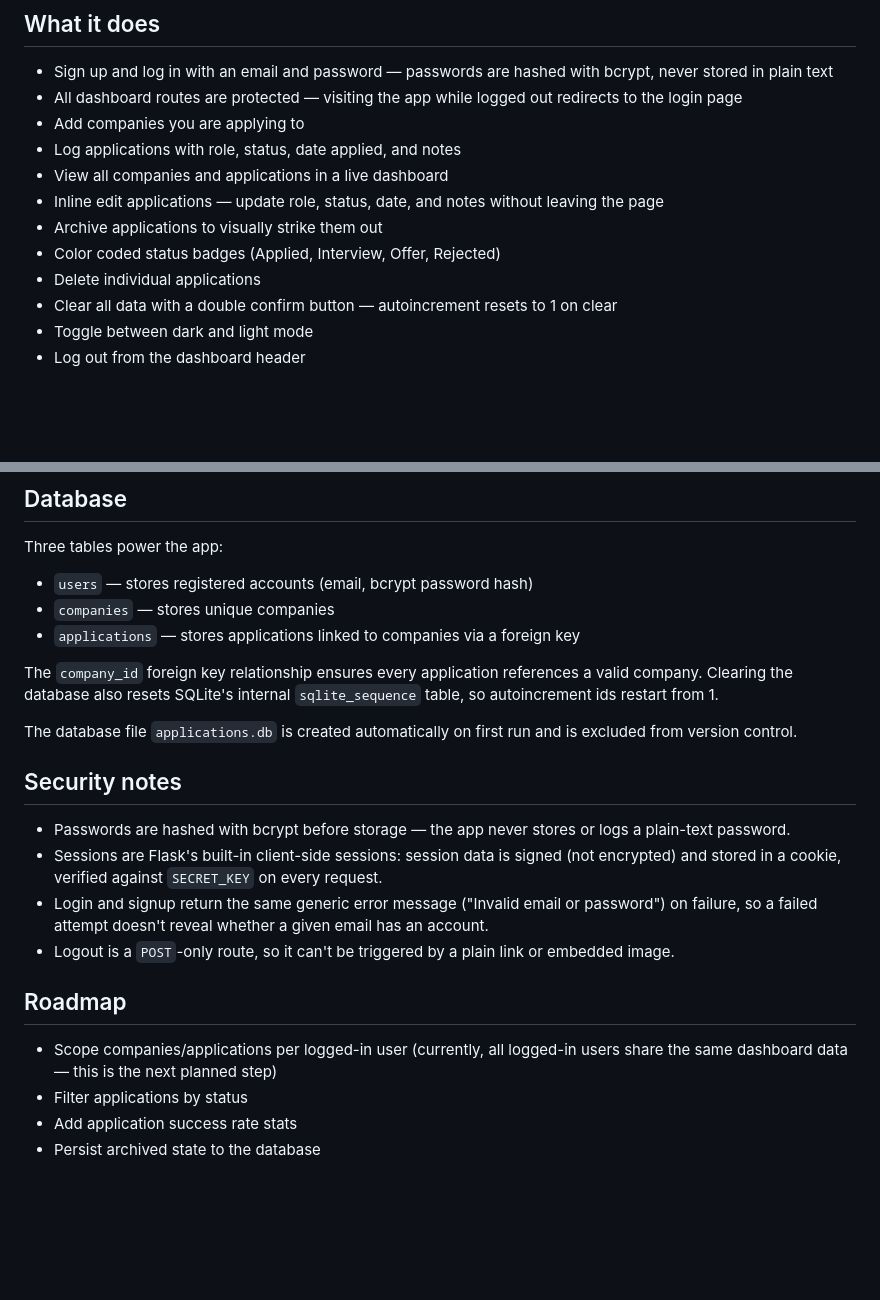
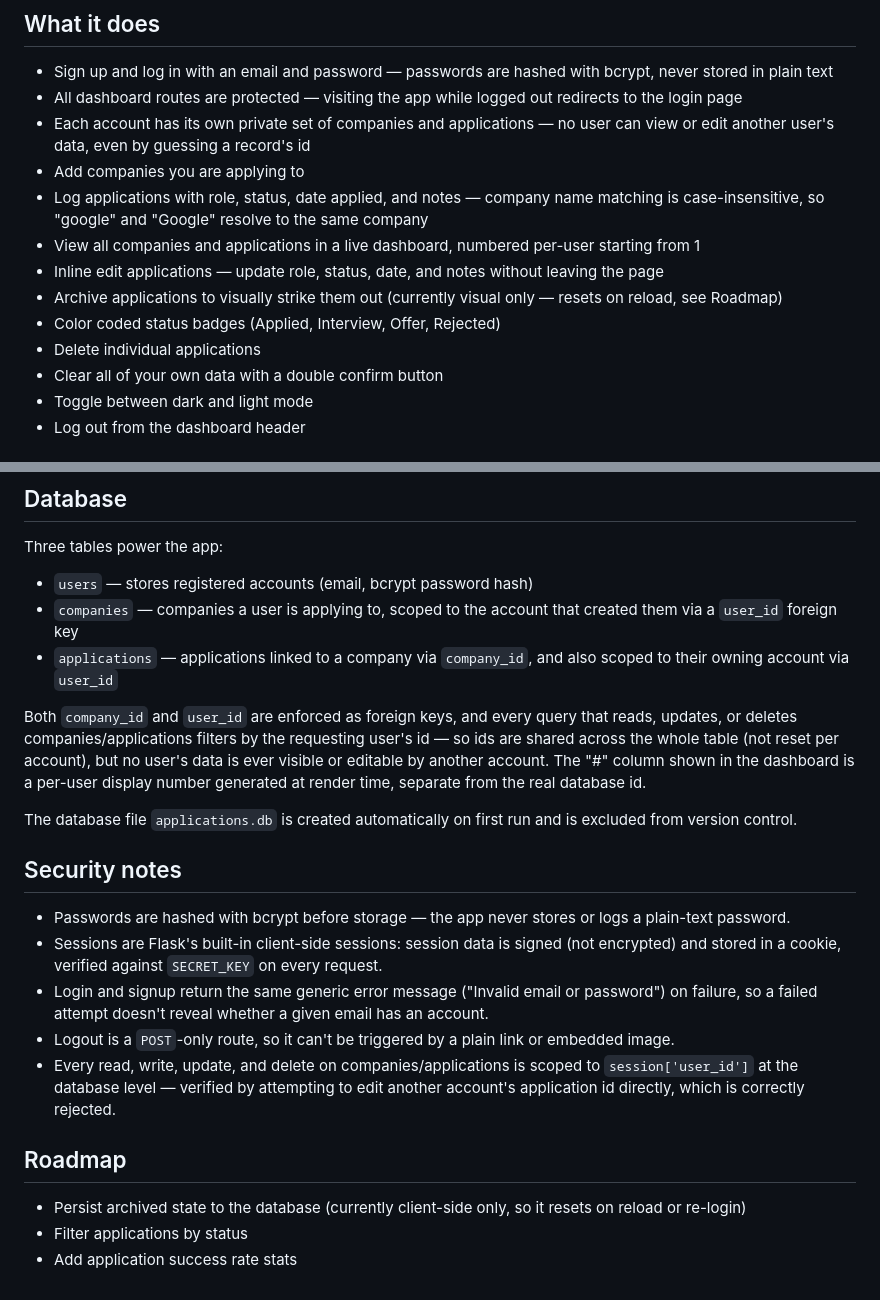
Before and after one commit to joew63/apply-tracker, a Markdown page: README.md, 2 parts joined by grey strips. GitHub-like rendering; blank space fills up the shorter version.

```diff
--- a/README.md
+++ b/README.md
@@ -8,14 +8,15 @@ A full stack web app to track internship and job applications, built with Flask
 
 - Sign up and log in with an email and password — passwords are hashed with bcrypt, never stored in plain text
 - All dashboard routes are protected — visiting the app while logged out redirects to the login page
+- Each account has its own private set of companies and applications — no user can view or edit another user's data, even by guessing a record's id
 - Add companies you are applying to
-- Log applications with role, status, date applied, and notes
-- View all companies and applications in a live dashboard
+- Log applications with role, status, date applied, and notes — company name matching is case-insensitive, so "google" and "Google" resolve to the same company
+- View all companies and applications in a live dashboard, numbered per-user starting from 1
 - Inline edit applications — update role, status, date, and notes without leaving the page
-- Archive applications to visually strike them out
+- Archive applications to visually strike them out (currently visual only — resets on reload, see Roadmap)
 - Color coded status badges (Applied, Interview, Offer, Rejected)
 - Delete individual applications
-- Clear all data with a double confirm button — autoincrement resets to 1 on clear
+- Clear all of your own data with a double confirm button
 - Toggle between dark and light mode
 - Log out from the dashboard header
 
@@ -84,10 +85,10 @@ Then visit `http://127.0.0.1:5000` in your browser. You'll be redirected to the
 Three tables power the app:
 
 - `users` — stores registered accounts (email, bcrypt password hash)
-- `companies` — stores unique companies
-- `applications` — stores applications linked to companies via a foreign key
+- `companies` — companies a user is applying to, scoped to the account that created them via a `user_id` foreign key
+- `applications` — applications linked to a company via `company_id`, and also scoped to their owning account via `user_id`
 
-The `company_id` foreign key relationship ensures every application references a valid company. Clearing the database also resets SQLite's internal `sqlite_sequence` table, so autoincrement ids restart from 1.
+Both `company_id` and `user_id` are enforced as foreign keys, and every query that reads, updates, or deletes companies/applications filters by the requesting user's id — so ids are shared across the whole table (not reset per account), but no user's data is ever visible or editable by another account. The "#" column shown in the dashboard is a per-user display number generated at render time, separate from the real database id.
 
 The database file `applications.db` is created automatically on first run and is excluded from version control.
 
@@ -97,10 +98,10 @@ The database file `applications.db` is created automatically on first run and is
 - Sessions are Flask's built-in client-side sessions: session data is signed (not encrypted) and stored in a cookie, verified against `SECRET_KEY` on every request.
 - Login and signup return the same generic error message ("Invalid email or password") on failure, so a failed attempt doesn't reveal whether a given email has an account.
 - Logout is a `POST`-only route, so it can't be triggered by a plain link or embedded image.
+- Every read, write, update, and delete on companies/applications is scoped to `session['user_id']` at the database level — verified by attempting to edit another account's application id directly, which is correctly rejected.
 
 ## Roadmap
 
-- Scope companies/applications per logged-in user (currently, all logged-in users share the same dashboard data — this is the next planned step)
+- Persist archived state to the database (currently client-side only, so it resets on reload or re-login)
 - Filter applications by status
 - Add application success rate stats
-- Persist archived state to the database
```
